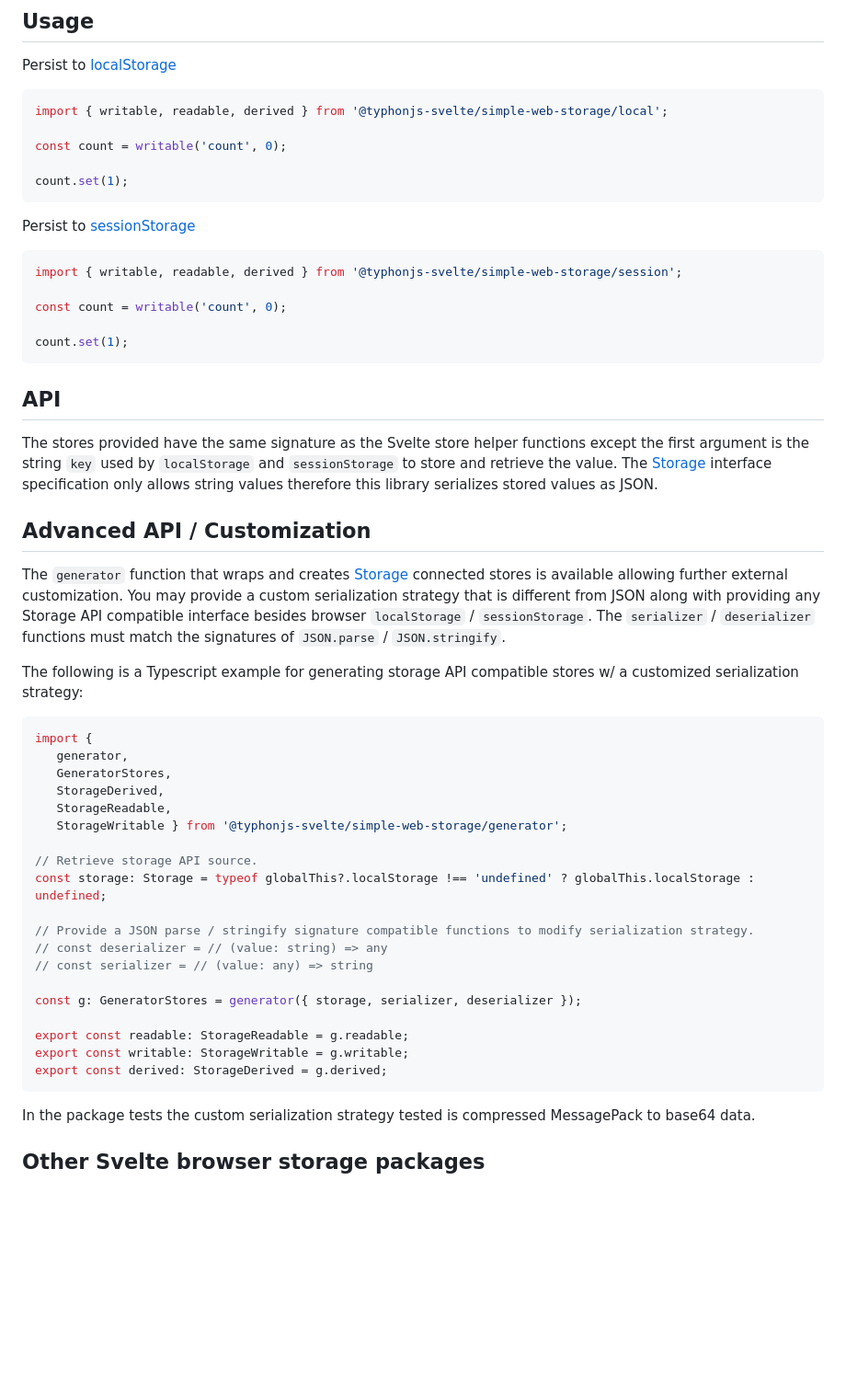
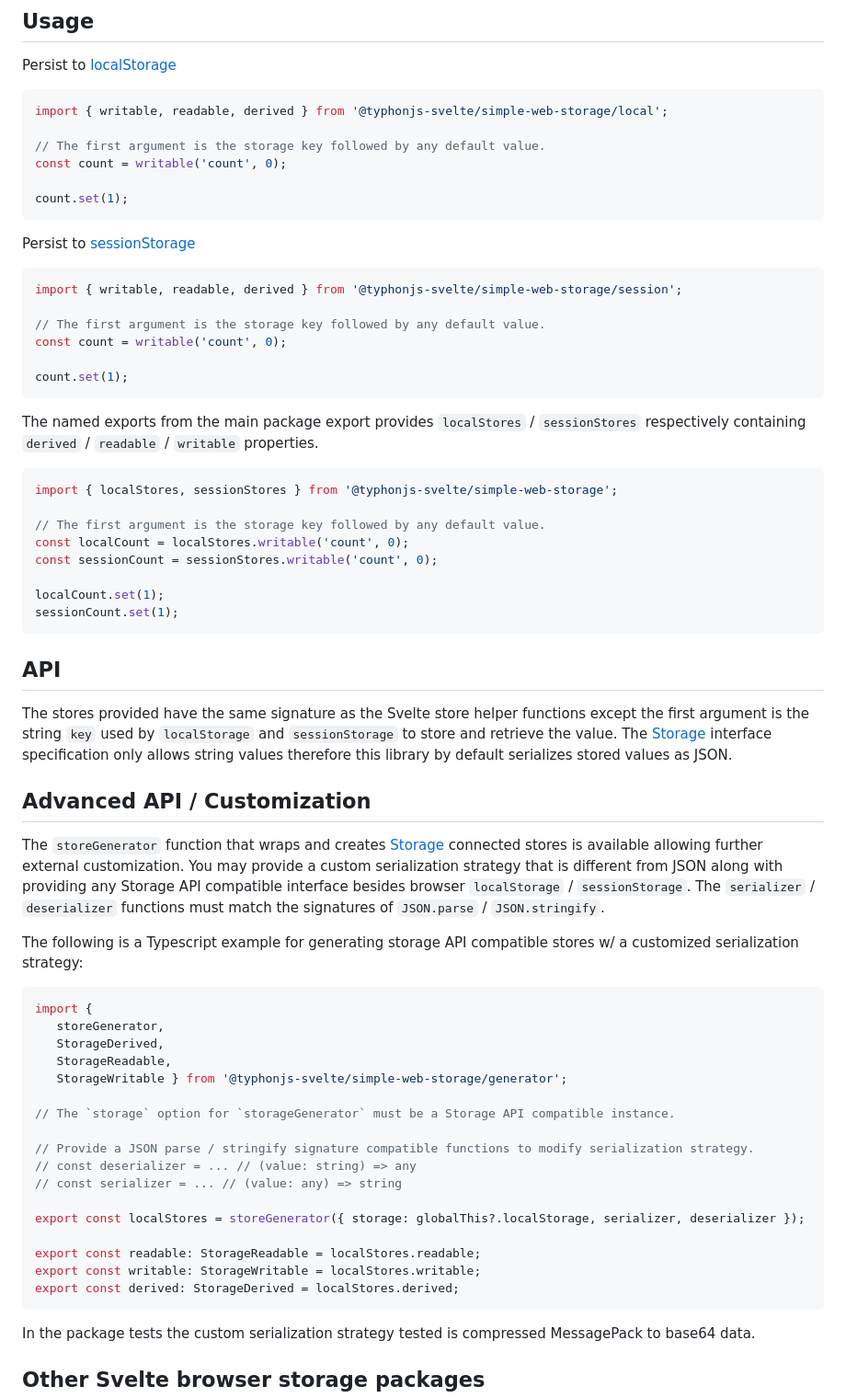
Before and after one commit to typhonjs-svelte/simple-web-storage, a Markdown page: README.md, the part around one of its changes. Shown at 92% size. Drawn GitHub-style; blank space fills up the shorter version.

````diff
--- a/README.md
+++ b/README.md
@@ -21,6 +22,7 @@ Persist to [localStorage](https://developer.mozilla.org/en-US/docs/Web/API/Windo
 ```js
 import { writable, readable, derived } from '@typhonjs-svelte/simple-web-storage/local';
 
+// The first argument is the storage key followed by any default value.
 const count = writable('count', 0);
 
 count.set(1);
@@ -31,9 +33,24 @@ Persist to [sessionStorage](https://developer.mozilla.org/en-US/docs/Web/API/Win
 ```js
 import { writable, readable, derived } from '@typhonjs-svelte/simple-web-storage/session';
 
+// The first argument is the storage key followed by any default value.
 const count = writable('count', 0);
 
 count.set(1);
+```
+
+The named exports from the main package export provides `localStores` / `sessionStores` respectively containing
+`derived` / `readable` / `writable` properties.
+
+```js
+import { localStores, sessionStores } from '@typhonjs-svelte/simple-web-storage';
+
+// The first argument is the storage key followed by any default value.
+const localCount = localStores.writable('count', 0);
+const sessionCount = sessionStores.writable('count', 0);
+
+localCount.set(1);
+sessionCount.set(1);
 ```
 
 ## API
@@ -41,11 +58,11 @@ count.set(1);
 The stores provided have the same signature as the Svelte store helper functions except the first argument is the
 string `key` used by `localStorage` and `sessionStorage` to store and retrieve the value. The
 [Storage](https://developer.mozilla.org/en-US/docs/Web/API/Storage) interface specification only allows string values
-therefore this library serializes stored values as JSON.
+therefore this library by default serializes stored values as JSON.
 
 ## Advanced API / Customization
 
-The `generator` function that wraps and creates [Storage](https://developer.mozilla.org/en-US/docs/Web/API/Storage)
+The `storeGenerator` function that wraps and creates [Storage](https://developer.mozilla.org/en-US/docs/Web/API/Storage)
 connected stores is available allowing further external customization. You may provide a custom serialization strategy
 that is different from JSON along with providing any Storage API compatible interface besides browser `localStorage` /
 `sessionStorage`. The `serializer` / `deserializer` functions must match the signatures of `JSON.parse` /
@@ -55,24 +72,22 @@ The following is a Typescript example for generating storage API compatible stor
 strategy:
 ```ts
 import {
-   generator,
-   GeneratorStores,
+   storeGenerator,
    StorageDerived,
    StorageReadable,
    StorageWritable } from '@typhonjs-svelte/simple-web-storage/generator';
 
-// Retrieve storage API source.
-const storage: Storage = typeof globalThis?.localStorage !== 'undefined' ? globalThis.localStorage : undefined;
+// The `storage` option for `storageGenerator` must be a Storage API compatible instance.
 
 // Provide a JSON parse / stringify signature compatible functions to modify serialization strategy.
-// const deserializer = // (value: string) => any
-// const serializer = // (value: any) => string
+// const deserializer = ... // (value: string) => any
+// const serializer = ... // (value: any) => string
 
-const g: GeneratorStores = generator({ storage, serializer, deserializer });
+export const localStores = storeGenerator({ storage: globalThis?.localStorage, serializer, deserializer });
 
-export const readable: StorageReadable = g.readable;
-export const writable: StorageWritable = g.writable;
-export const derived: StorageDerived = g.derived;
+export const readable: StorageReadable = localStores.readable;
+export const writable: StorageWritable = localStores.writable;
+export const derived: StorageDerived = localStores.derived;
 ```
 
 In the package tests the custom serialization strategy tested is compressed MessagePack to base64 data.
````
Also changed, not shown: other parts of README.md (+5 -4 lines).
